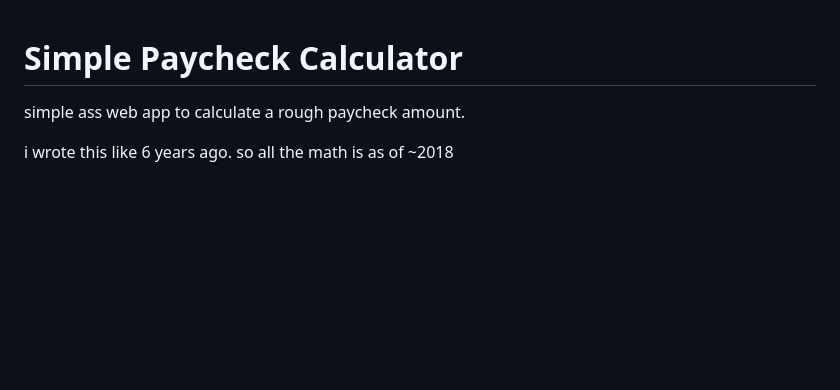
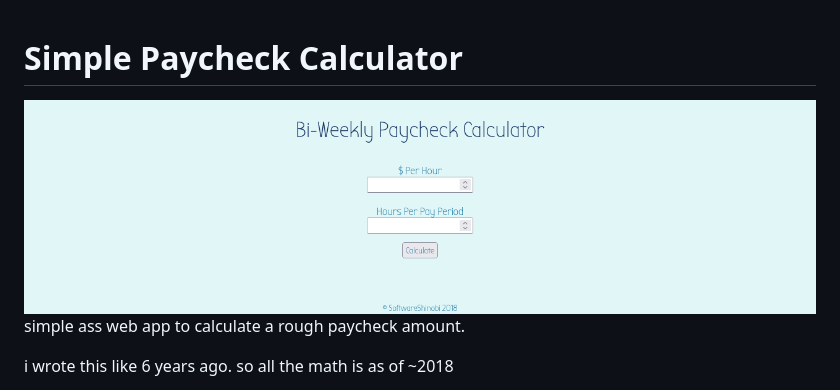
Before and after one commit to software-shinobi/napkin-math-dashboard, a Markdown page: readme.md, the part around the change. GitHub-like rendering; pictures changed too: cover.png (added); blank space fills up the shorter version.

Commit message:
automated terminal push

```diff
--- a/readme.md
+++ b/readme.md
@@ -1,4 +1,6 @@
 # Simple Paycheck Calculator
+
+<img src="cover.png" />
 
 simple ass web app to calculate a rough paycheck amount.
 
```
